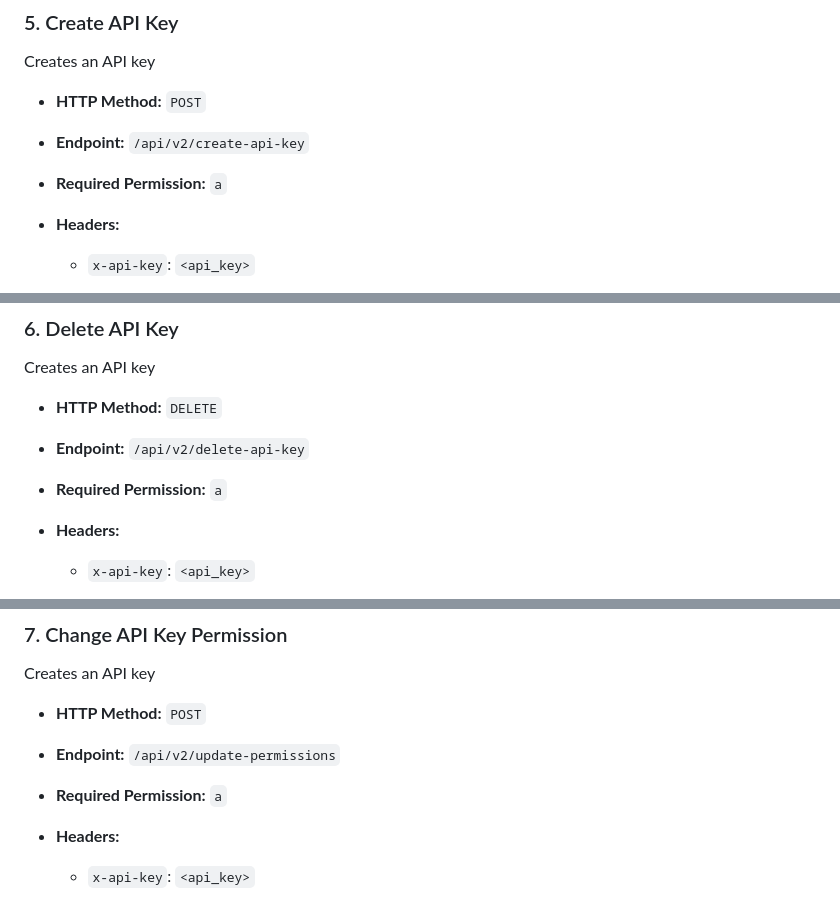
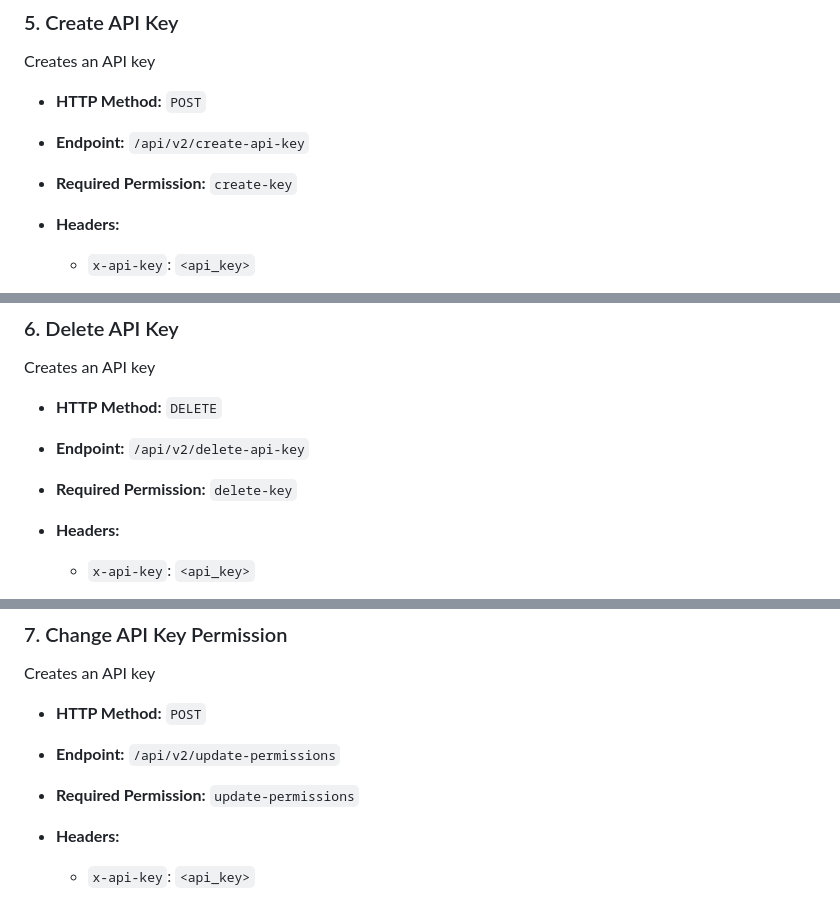
Before and after one commit to CakieJoy/imagebin-api, a Markdown page: README.md, 3 parts joined by grey strips. GitHub-like rendering.

Commit message:
docs: change required permissions

```diff
--- a/README.md
+++ b/README.md
@@ -131,7 +142,7 @@ Creates an API key
 
 - **Endpoint:** `/api/v2/create-api-key`
 
-- **Required Permission:** `a`
+- **Required Permission:** `create-key`
 
 - **Headers:**
 
@@ -169,7 +180,7 @@ Creates an API key
 
 - **Endpoint:** `/api/v2/delete-api-key`
 
-- **Required Permission:** `a`
+- **Required Permission:** `delete-key`
 
 - **Headers:**
 
@@ -205,7 +216,7 @@ Creates an API key
 
 - **Endpoint:** `/api/v2/update-permissions`
 
-- **Required Permission:** `a`
+- **Required Permission:** `update-permissions`
 
 - **Headers:**
 
```
Also changed, not shown: other parts of README.md (+11 -0 lines).
